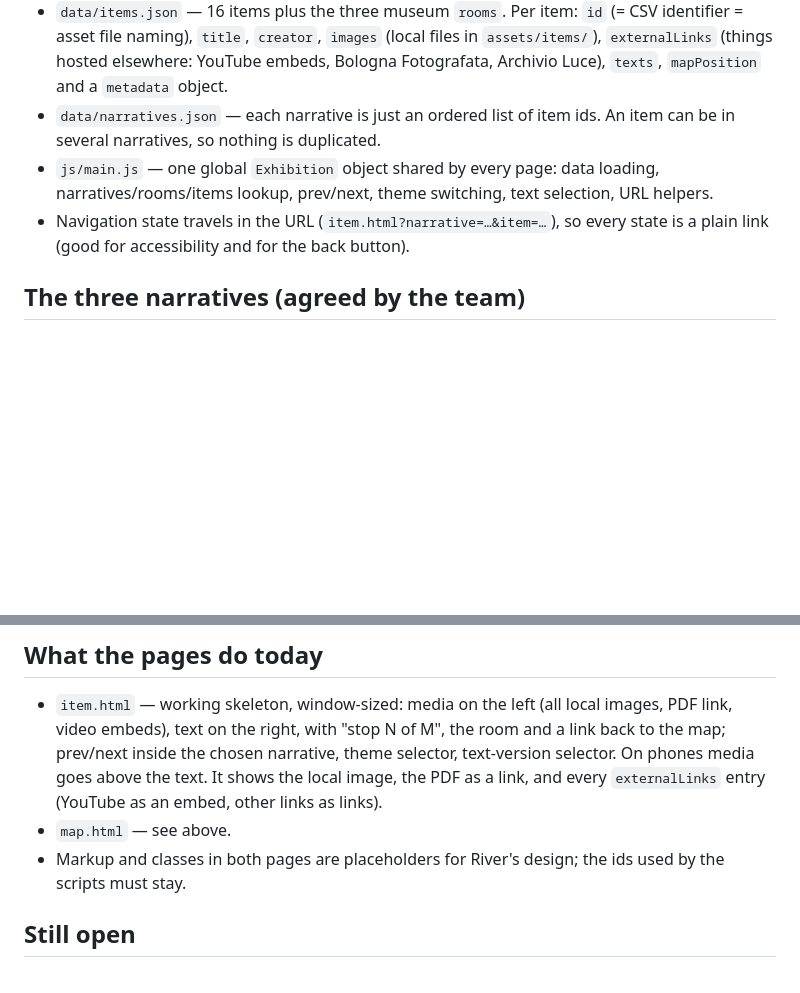
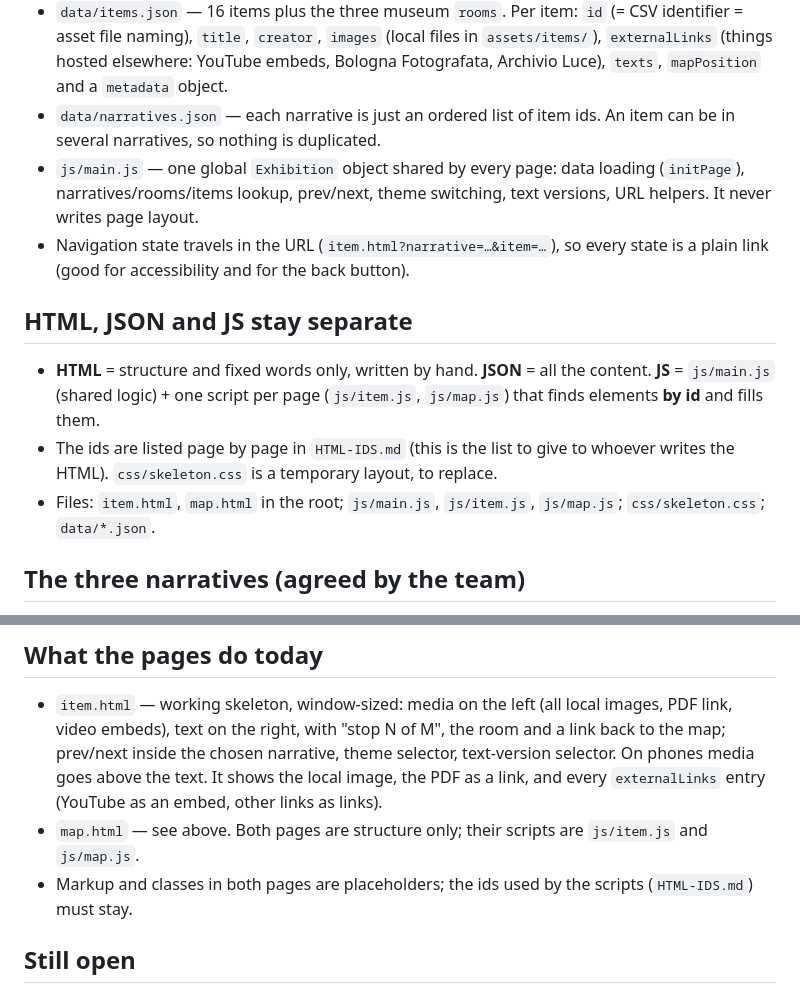
Before and after one commit to CineFiles25/MMMM-TheRevolussionOfRenzoRenzi, a Markdown page: ARCHITECTURE-NOTES.md, 2 parts joined by grey strips. Rendered like a GitHub page; blank space fills up the shorter version.

```diff
--- a/ARCHITECTURE-NOTES.md
+++ b/ARCHITECTURE-NOTES.md
@@ -17,10 +17,20 @@ team agreed on the three narratives, the three rooms and the final planimetry.
 - `data/narratives.json` — each narrative is just an ordered list of item ids.
   An item can be in several narratives, so nothing is duplicated.
 - `js/main.js` — one global `Exhibition` object shared by every page: data
-  loading, narratives/rooms/items lookup, prev/next, theme switching, text
-  selection, URL helpers.
+  loading (`initPage`), narratives/rooms/items lookup, prev/next, theme
+  switching, text versions, URL helpers. It never writes page layout.
 - Navigation state travels in the URL (`item.html?narrative=…&item=…`), so
   every state is a plain link (good for accessibility and for the back button).
+
+## HTML, JSON and JS stay separate
+
+- **HTML** = structure and fixed words only, written by hand. **JSON** = all the
+  content. **JS** = `js/main.js` (shared logic) + one script per page
+  (`js/item.js`, `js/map.js`) that finds elements **by id** and fills them.
+- The ids are listed page by page in `HTML-IDS.md` (this is the list to give to
+  whoever writes the HTML). `css/skeleton.css` is a temporary layout, to replace.
+- Files: `item.html`, `map.html` in the root; `js/main.js`, `js/item.js`,
+  `js/map.js`; `css/skeleton.css`; `data/*.json`.
 
 ## The three narratives (agreed by the team)
 
@@ -99,9 +109,9 @@ proposed):
   room and a link back to the map; prev/next inside the chosen narrative,
   theme selector, text-version selector. On phones media goes above the text. It shows the local image, the PDF as a link, and
   every `externalLinks` entry (YouTube as an embed, other links as links).
-- `map.html` — see above.
-- Markup and classes in both pages are placeholders for River's design; the ids
-  used by the scripts must stay.
+- `map.html` — see above. Both pages are structure only; their scripts are `js/item.js` and `js/map.js`.
+- Markup and classes in both pages are placeholders; the ids used by the scripts
+  (`HTML-IDS.md`) must stay.
 
 ## Still open
 
```
